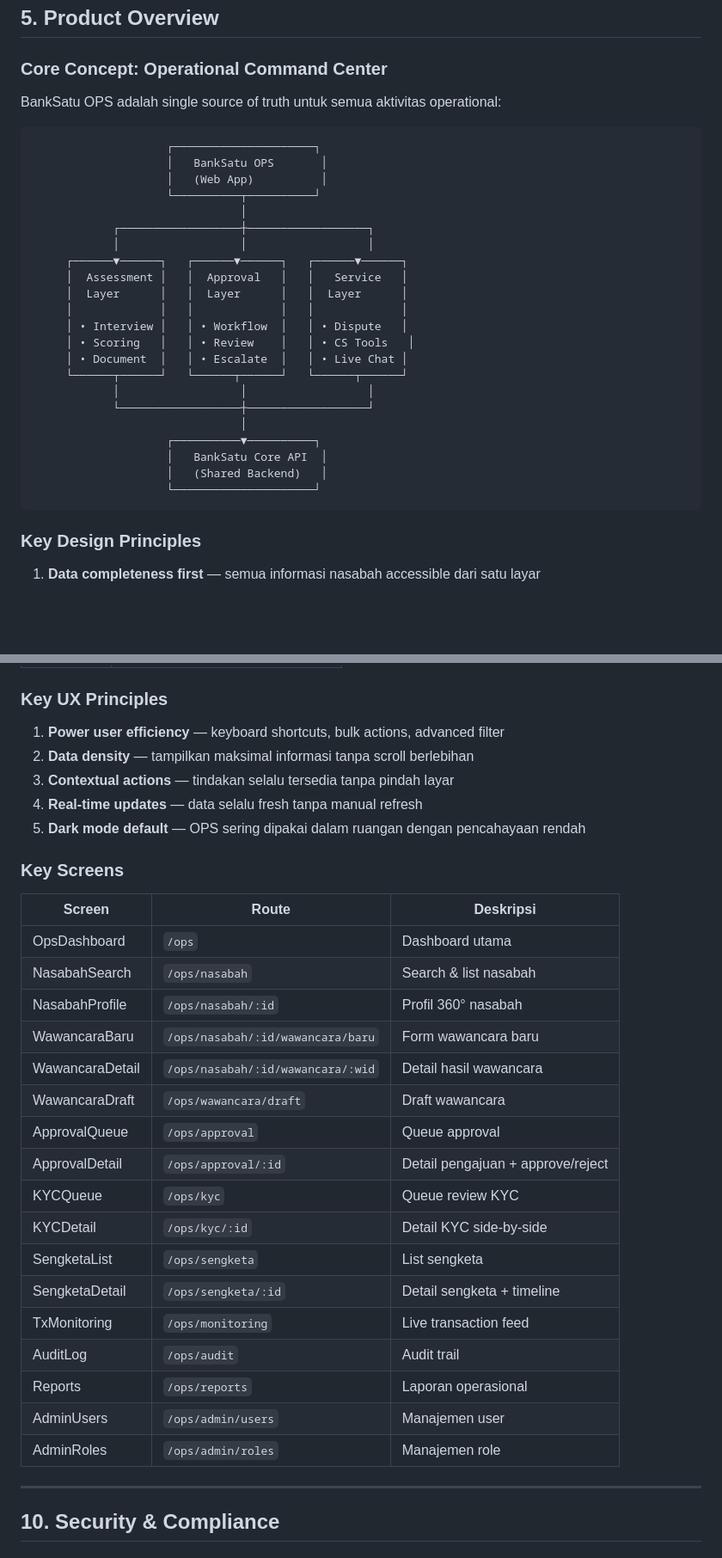
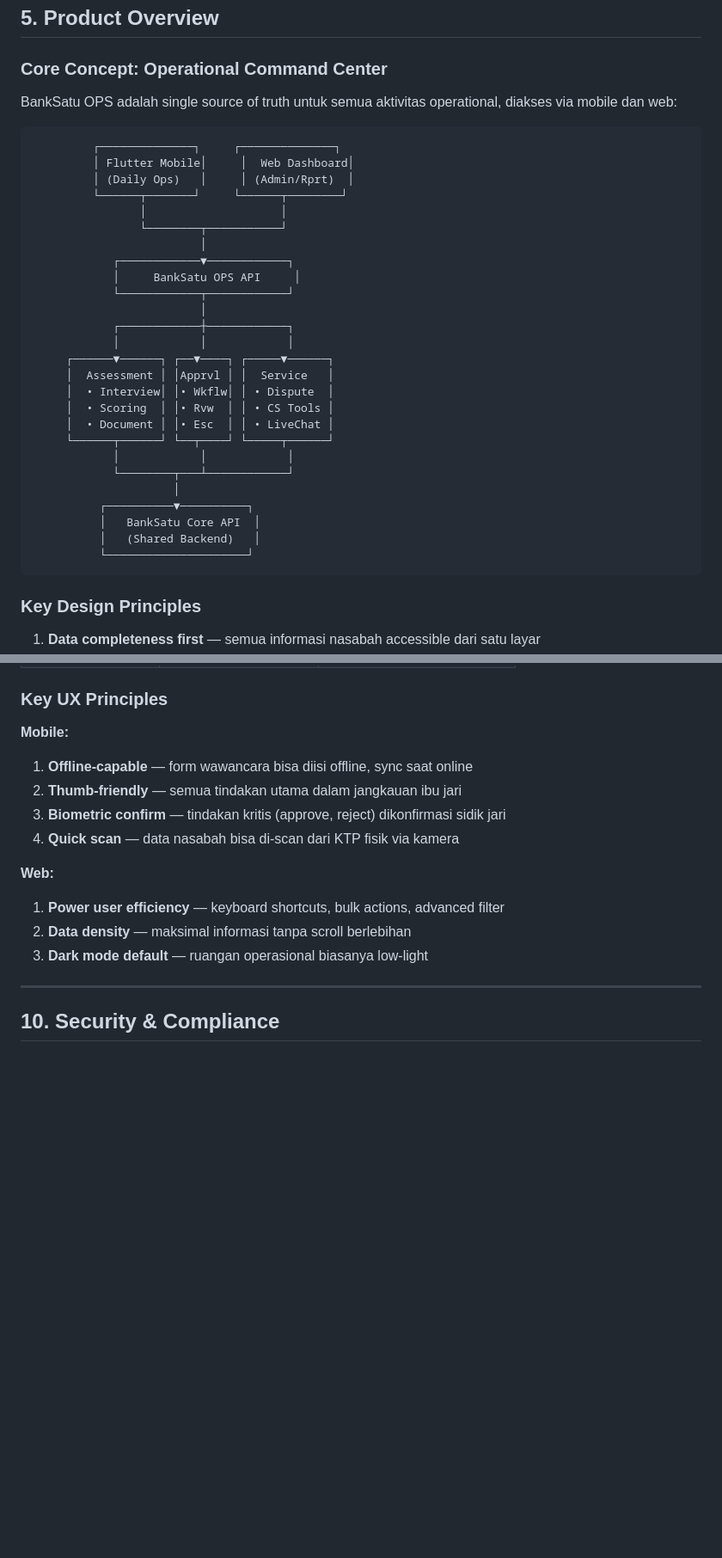
Before and after one commit to faisalaffan/banksatu, a Markdown page: docs/internal/PRD_OPS.md, 2 parts joined by grey strips. Shown at 86% size. Rendered like a GitHub page; blank space fills up the shorter version.

````diff
--- a/docs/internal/PRD_OPS.md
+++ b/docs/internal/PRD_OPS.md
@@ -136,31 +135,35 @@ Jika BankSatu OPS menyediakan platform operational terintegrasi dengan wawancara
 
 ### Core Concept: Operational Command Center
 
-BankSatu OPS adalah single source of truth untuk semua aktivitas operational:
+BankSatu OPS adalah single source of truth untuk semua aktivitas operational, diakses via mobile dan web:
 
 ```
-                    ┌─────────────────────┐
-                    │   BankSatu OPS       │
-                    │   (Web App)          │
-                    └──────────┬──────────┘
-                               │
-            ┌──────────────────┼──────────────────┐
-            │                  │                  │
-     ┌──────▼──────┐   ┌──────▼──────┐   ┌──────▼──────┐
-     │  Assessment │   │  Approval   │   │   Service   │
-     │  Layer      │   │  Layer      │   │  Layer      │
-     │             │   │             │   │             │
-     │ • Interview │   │ • Workflow  │   │ • Dispute   │
-     │ • Scoring   │   │ • Review    │   │ • CS Tools   │
-     │ • Document  │   │ • Escalate  │   │ • Live Chat │
-     └──────┬──────┘   └──────┬──────┘   └──────┬──────┘
-            │                  │                  │
-            └──────────────────┼──────────────────┘
-                               │
-                    ┌──────────▼──────────┐
-                    │   BankSatu Core API  │
-                    │   (Shared Backend)   │
-                    └─────────────────────┘
+         ┌──────────────┐     ┌──────────────┐
+         │ Flutter Mobile│     │  Web Dashboard│
+         │ (Daily Ops)   │     │ (Admin/Rprt)  │
+         └──────┬───────┘     └──────┬────────┘
+                │                    │
+                └────────┬───────────┘
+                         │
+            ┌────────────▼────────────┐
+            │     BankSatu OPS API     │
+            └────────────┬────────────┘
+                         │
+            ┌────────────┼────────────┐
+            │            │            │
+     ┌──────▼──────┐ ┌──▼────┐ ┌─────▼──────┐
+     │  Assessment │ │Apprvl │ │  Service   │
+     │  • Interview│ │• Wkflw│ │ • Dispute  │
+     │  • Scoring  │ │• Rvw  │ │ • CS Tools │
+     │  • Document │ │• Esc  │ │ • LiveChat │
+     └──────┬──────┘ └──┬────┘ └─────┬──────┘
+            │            │            │
+            └────────┬───┴────────────┘
+                     │
+          ┌──────────▼──────────┐
+          │   BankSatu Core API  │
+          │   (Shared Backend)   │
+          └─────────────────────┘
 ```
 
 ### Key Design Principles
@@ -582,33 +623,16 @@ Idempotency-Key: <unique_key>
 
 ### Key UX Principles
 
+**Mobile:**
+1. **Offline-capable** — form wawancara bisa diisi offline, sync saat online
+2. **Thumb-friendly** — semua tindakan utama dalam jangkauan ibu jari
+3. **Biometric confirm** — tindakan kritis (approve, reject) dikonfirmasi sidik jari
+4. **Quick scan** — data nasabah bisa di-scan dari KTP fisik via kamera
+
+**Web:**
 1. **Power user efficiency** — keyboard shortcuts, bulk actions, advanced filter
-2. **Data density** — tampilkan maksimal informasi tanpa scroll berlebihan
-3. **Contextual actions** — tindakan selalu tersedia tanpa pindah layar
-4. **Real-time updates** — data selalu fresh tanpa manual refresh
-5. **Dark mode default** — OPS sering dipakai dalam ruangan dengan pencahayaan rendah
-
-### Key Screens
-
-| Screen | Route | Deskripsi |
-| ------ | ----- | --------- |
-| OpsDashboard | `/ops` | Dashboard utama |
-| NasabahSearch | `/ops/nasabah` | Search & list nasabah |
-| NasabahProfile | `/ops/nasabah/:id` | Profil 360° nasabah |
-| WawancaraBaru | `/ops/nasabah/:id/wawancara/baru` | Form wawancara baru |
-| WawancaraDetail | `/ops/nasabah/:id/wawancara/:wid` | Detail hasil wawancara |
-| WawancaraDraft | `/ops/wawancara/draft` | Draft wawancara |
-| ApprovalQueue | `/ops/approval` | Queue approval |
-| ApprovalDetail | `/ops/approval/:id` | Detail pengajuan + approve/reject |
-| KYCQueue | `/ops/kyc` | Queue review KYC |
-| KYCDetail | `/ops/kyc/:id` | Detail KYC side-by-side |
-| SengketaList | `/ops/sengketa` | List sengketa |
-| SengketaDetail | `/ops/sengketa/:id` | Detail sengketa + timeline |
-| TxMonitoring | `/ops/monitoring` | Live transaction feed |
-| AuditLog | `/ops/audit` | Audit trail |
-| Reports | `/ops/reports` | Laporan operasional |
-| AdminUsers | `/ops/admin/users` | Manajemen user |
-| AdminRoles | `/ops/admin/roles` | Manajemen role |
+2. **Data density** — maksimal informasi tanpa scroll berlebihan
+3. **Dark mode default** — ruangan operasional biasanya low-light
 
 ---
 
````
Also changed, not shown: other parts of docs/internal/PRD_OPS.md (+100 -59 lines).
